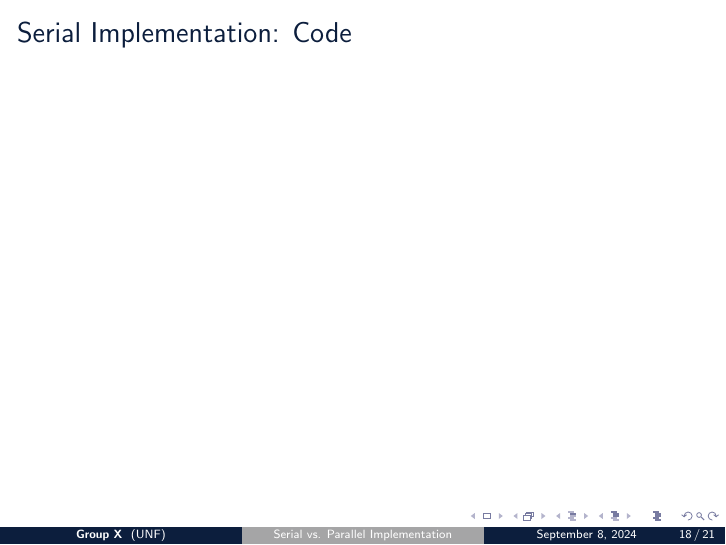
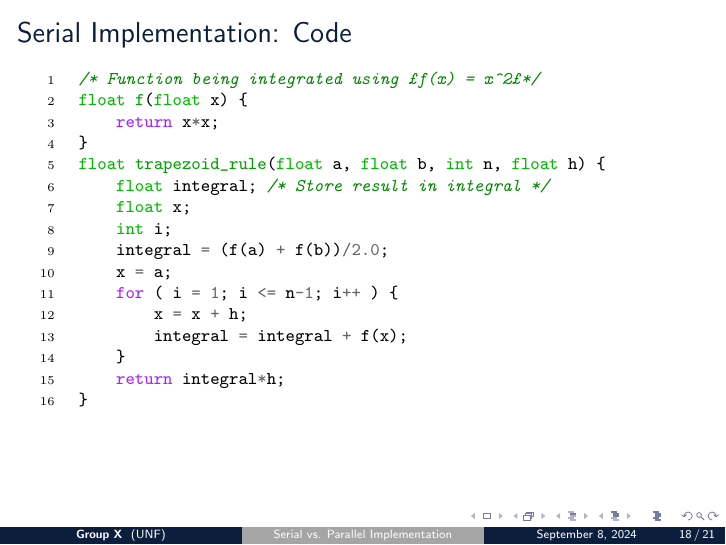
Before and after one commit to wltjr/cop6616-presentation, LaTeX slides (serial_parallel_trapezoid_rule.tex): page 25 of 28. Compiled offline with pdfLaTeX.

Commit message:
presentation/serial_parallel_trapezoid_rule.tex: Initial Serial Code
- Sample serial code of the trapezoid rule from, just for discussion
  https://www.ece.mcmaster.ca/~xwu/709/MPI-part2.pdf

```diff
--- a/serial_parallel_trapezoid_rule.tex
+++ b/serial_parallel_trapezoid_rule.tex
@@ -34,6 +34,9 @@
 \setbeamertemplate{itemize/enumerate subsubbody begin}{\tiny}
 
 \setbeamerfont{description body}{size=\small}
+
+\setminted{linenos, escapeinside=@@, fontsize=\footnotesize, tabsize=4, xleftmargin=1cm}
+\usemintedstyle{emacs}
 
 \tikzset{declare function={f(\x)=0.25*(\x-2.5)^3-0.75*\x+5);}}
 
@@ -418,7 +421,25 @@ where $h$ is the sub-interval width, and $M$ is the maximum value
 \begin{frame}{Serial Implementation: Approach}
 \end{frame}
 
-\begin{frame}{Serial Implementation: Code}
+\begin{frame}[containsverbatim]{Serial Implementation: Code}
+\begin{minted}{c}
+/* Function being integrated using @$f(x) = x^2$@*/
+float f(float x) {
+	return x*x;
+}
+float trapezoid_rule(float a, float b, int n, float h) {
+	float integral; /* Store result in integral */
+	float x;
+	int i;
+	integral = (f(a) + f(b))/2.0;
+	x = a;
+	for ( i = 1; i <= n-1; i++ ) {
+		x = x + h;
+		integral = integral + f(x);
+	}
+	return integral*h;
+}
+\end{minted}
 \end{frame}
 
 \section{Parallel Implementation}
```
